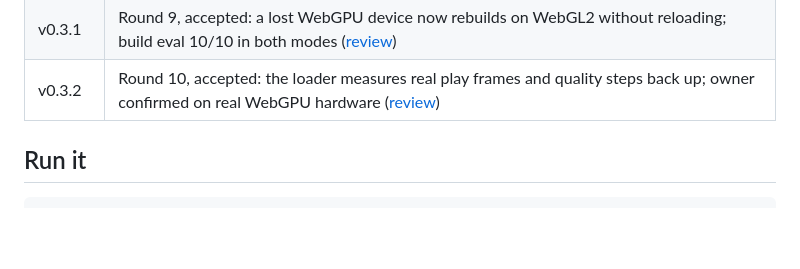
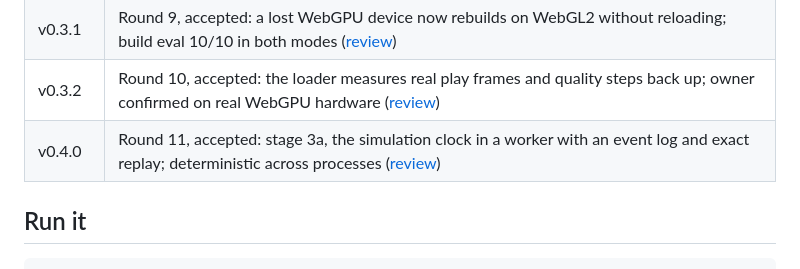
Before and after one commit to hearthstonetilley-svg/first-island, a Markdown page: README.md, the part around the change. GitHub-like rendering; blank space fills up the shorter version.

Commit message:
Round 11 review (ACCEPTED), screenshots, decisions 27 and 28
Co-Authored-By: Claude Opus 5.5 <noreply@anthropic.com>
Claude-Session: https://claude.ai/code/session_01CPxHWCUJAZcftGCX9NFcUh

```diff
--- a/README.md
+++ b/README.md
@@ -44,6 +44,7 @@ as much about how the world gets built as about the world itself.
 | v0.3.0 | Round 8, accepted: shaders warmed before the first frame, adaptive quality, staged loading screen; build eval 5/5 on WebGL2, WebGPU device-lost bug outstanding ([review](docs/reviews/v0.3.0.md)) |
 | v0.3.1 | Round 9, accepted: a lost WebGPU device now rebuilds on WebGL2 without reloading; build eval 10/10 in both modes ([review](docs/reviews/v0.3.1.md)) |
 | v0.3.2 | Round 10, accepted: the loader measures real play frames and quality steps back up; owner confirmed on real WebGPU hardware ([review](docs/reviews/v0.3.2.md)) |
+| v0.4.0 | Round 11, accepted: stage 3a, the simulation clock in a worker with an event log and exact replay; deterministic across processes ([review](docs/reviews/v0.4.0.md)) |
 
 ## Run it
 
```
Also changed, not shown: docs/DECISIONS.md (+2 -0 lines), docs/reviews/v0.4.0.md (added, +33 -0 lines).
